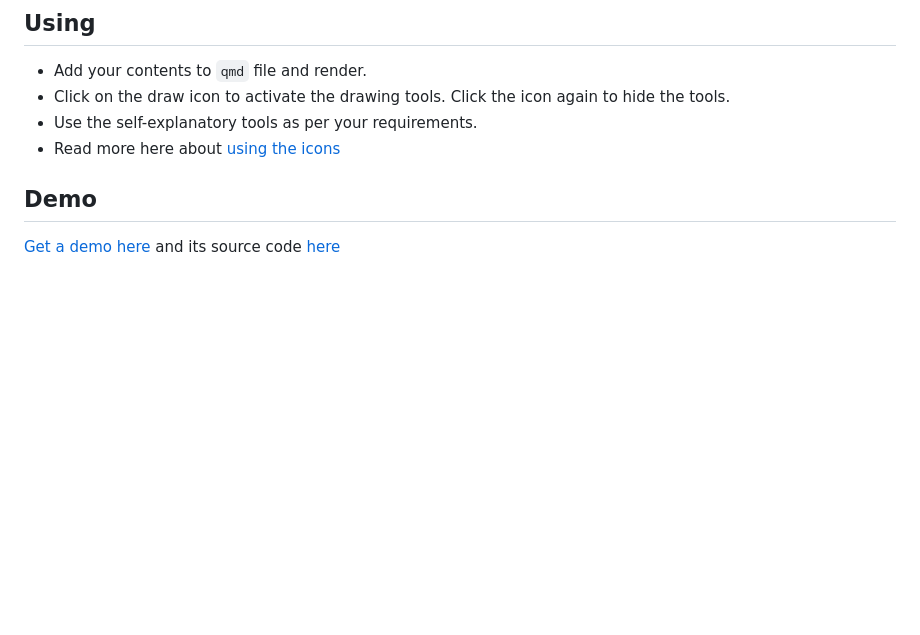
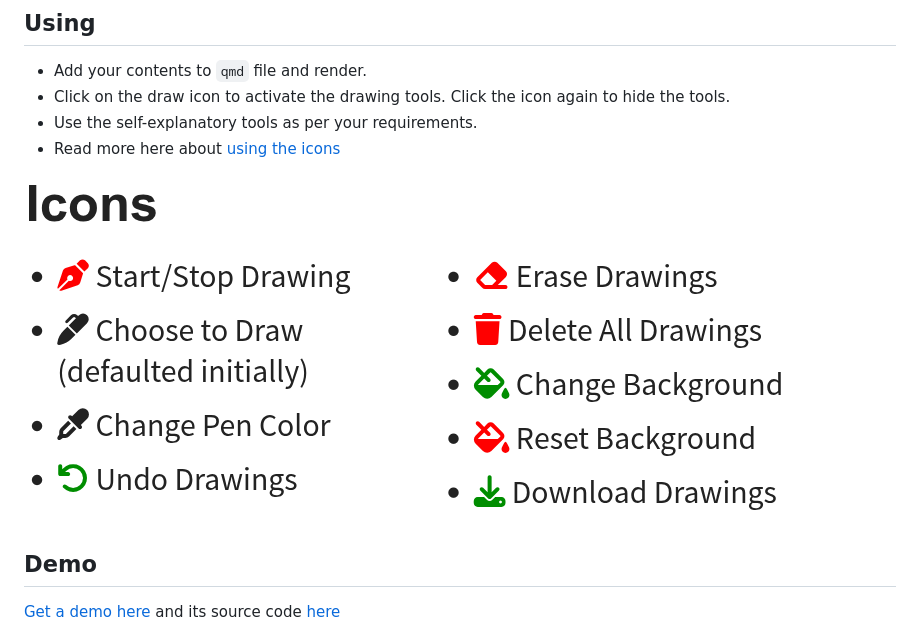
Before and after one commit to mahmudstat/qdraw, a Markdown page: README.md, the part around the change. Drawn GitHub-style; pictures changed too: icons.png (added); blank space fills up the shorter version.

Commit message:
Add icons png

```diff
--- a/README.md
+++ b/README.md
@@ -18,6 +18,8 @@ If you're using version control, you will want to check in this directory.
 - Use the self-explanatory tools as per your requirements.
 - Read more here about [using the icons](https://www.thinkermahmud.com/qdraw/index.html#/icons)
 
+![Icons](icons.png)
+
 ## Demo
 
 [Get a demo here](https://www.thinkermahmud.com/qdraw) and its source code [here](https://github.com/mahmudstat/qdraw/blob/main/example.qmd)
```
Also changed, not shown: 2 other files.
